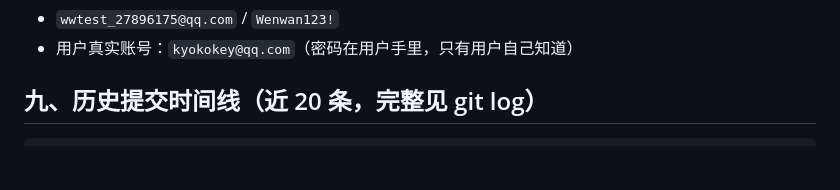
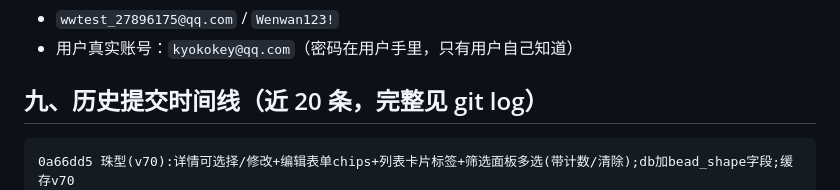
Before and after one commit to beibei1014/wenwan-collection, a Markdown page: DEVELOPMENT.md, the part around the change. Rendered like a GitHub page; blank space fills up the shorter version.

Commit message:
文档:开发档案同步v70(珠型选择/展示/筛选 + bead_shape 字段与SQL)

````diff
--- a/DEVELOPMENT.md
+++ b/DEVELOPMENT.md
@@ -180,6 +180,7 @@ python -m http.server 8899 --directory "G:\个人\wenwan-collection"
 ## 九、历史提交时间线（近 20 条，完整见 git log）
 
 ```
+0a66dd5 珠型(v70):详情可选择/修改+编辑表单chips+列表卡片标签+筛选面板多选(带计数/清除);db加bead_shape字段;缓存v70
 72b88f3 排序:创建时间改为放置时间(按距上次盘玩时长,desc=放置最长在前,无盘玩记录排最后;缓存v69)
 d676585 展示界面增加'隐藏已送人'开关(默认隐藏,关闭显示全部;手动筛已送人时始终显示)
 b9b463e 筛选改多选(状态+颜色可同时勾选,含清除按钮);修复排序箭头不显示(点击后重新渲染首页)
````
